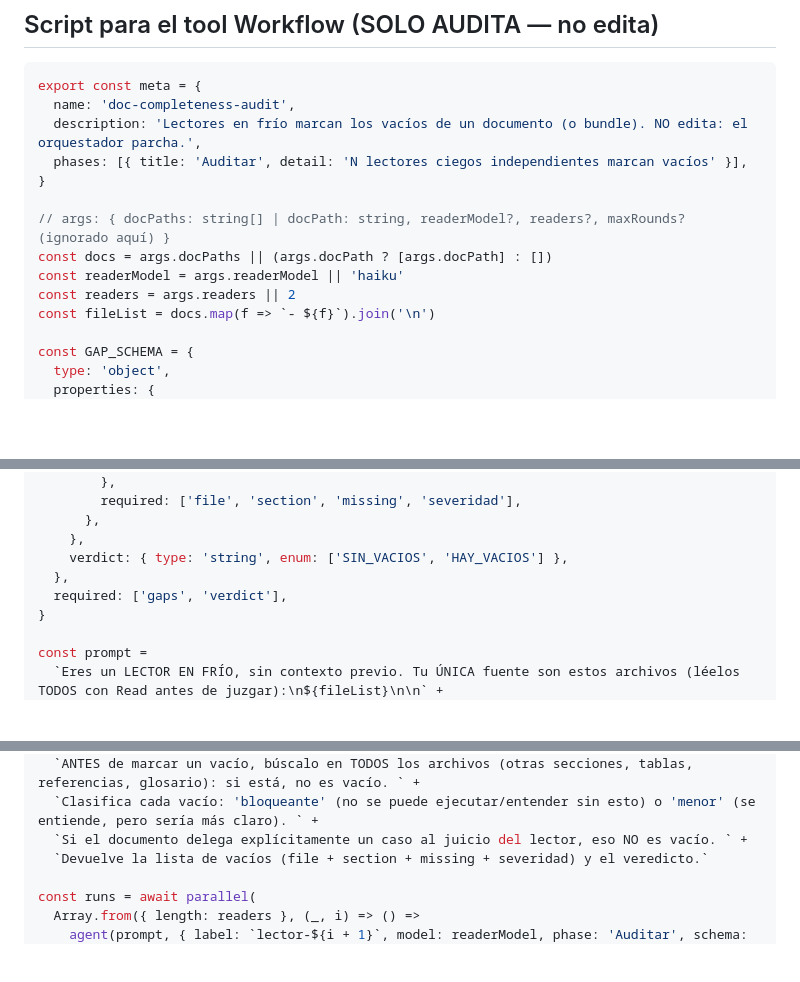
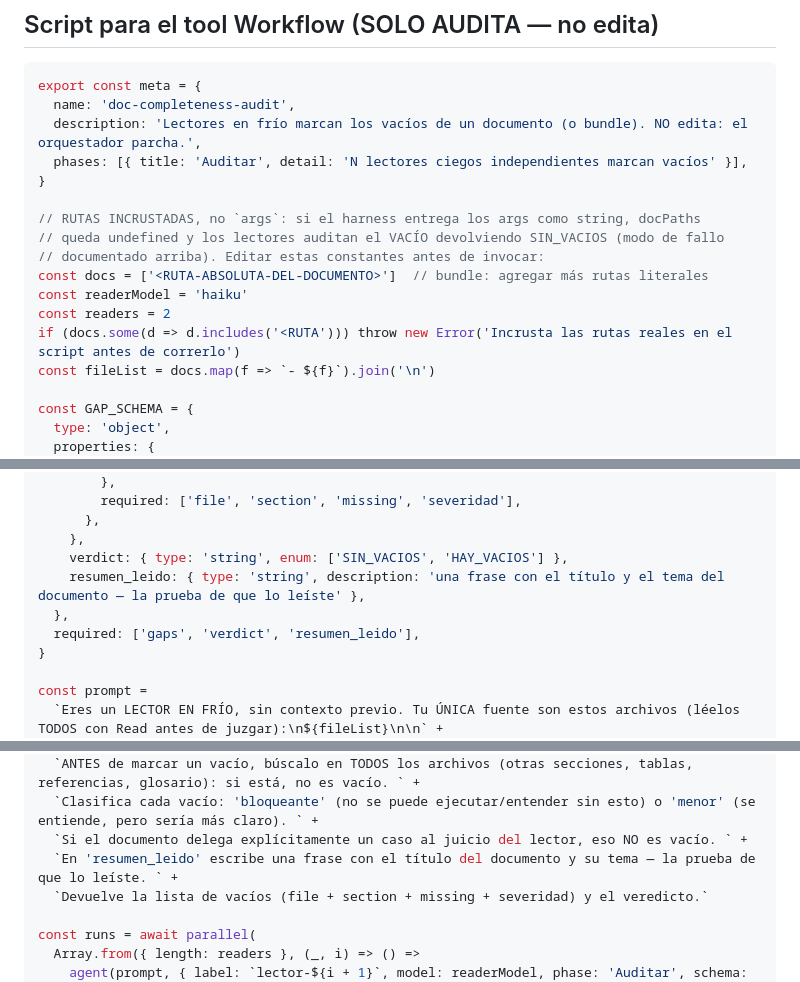
Before and after one commit to JoaquinMulet/kumo-skills, a Markdown page: doc-completitud/SKILL.md, 3 parts joined by grey strips. Drawn GitHub-style; blank space fills up the shorter version.

Commit message:
doc-completitud: el script del ejemplo incrusta rutas y exige resumen_leido
Arreglo de CLASE del bug de hoy: las instrucciones ya prohibian args pero
el script de ejemplo — lo que un agente copia — seguia usandolo. Rutas
como constantes con guardia, y el schema/prompt del ejemplo ahora exigen
la prueba de lectura que el modo de fallo prescribe.

```diff
--- a/doc-completitud/SKILL.md
+++ b/doc-completitud/SKILL.md
@@ -184,10 +184,13 @@ export const meta = {
   phases: [{ title: 'Auditar', detail: 'N lectores ciegos independientes marcan vacíos' }],
 }
 
-// args: { docPaths: string[] | docPath: string, readerModel?, readers?, maxRounds? (ignorado aquí) }
-const docs = args.docPaths || (args.docPath ? [args.docPath] : [])
-const readerModel = args.readerModel || 'haiku'
-const readers = args.readers || 2
+// RUTAS INCRUSTADAS, no `args`: si el harness entrega los args como string, docPaths
+// queda undefined y los lectores auditan el VACÍO devolviendo SIN_VACIOS (modo de fallo
+// documentado arriba). Editar estas constantes antes de invocar:
+const docs = ['<RUTA-ABSOLUTA-DEL-DOCUMENTO>']  // bundle: agregar más rutas literales
+const readerModel = 'haiku'
+const readers = 2
+if (docs.some(d => d.includes('<RUTA'))) throw new Error('Incrusta las rutas reales en el script antes de correrlo')
 const fileList = docs.map(f => `- ${f}`).join('\n')
 
 const GAP_SCHEMA = {
@@ -207,8 +210,9 @@ const GAP_SCHEMA = {
       },
     },
     verdict: { type: 'string', enum: ['SIN_VACIOS', 'HAY_VACIOS'] },
+    resumen_leido: { type: 'string', description: 'una frase con el título y el tema del documento — la prueba de que lo leíste' },
   },
-  required: ['gaps', 'verdict'],
+  required: ['gaps', 'verdict', 'resumen_leido'],
 }
 
 const prompt =
@@ -221,6 +225,7 @@ const prompt =
   `ANTES de marcar un vacío, búscalo en TODOS los archivos (otras secciones, tablas, referencias, glosario): si está, no es vacío. ` +
   `Clasifica cada vacío: 'bloqueante' (no se puede ejecutar/entender sin esto) o 'menor' (se entiende, pero sería más claro). ` +
   `Si el documento delega explícitamente un caso al juicio del lector, eso NO es vacío. ` +
+  `En 'resumen_leido' escribe una frase con el título del documento y su tema — la prueba de que lo leíste. ` +
   `Devuelve la lista de vacíos (file + section + missing + severidad) y el veredicto.`
 
 const runs = await parallel(
```
